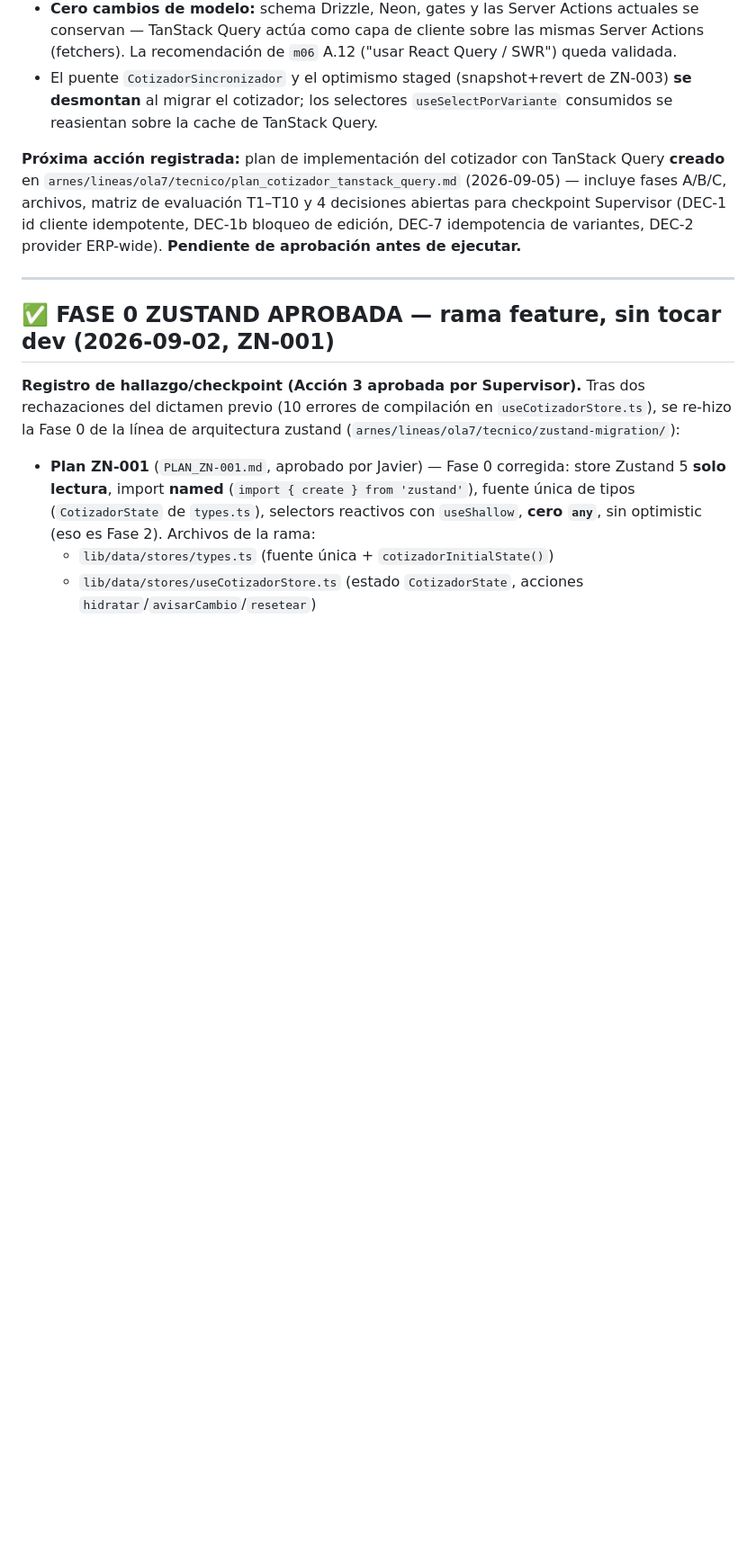
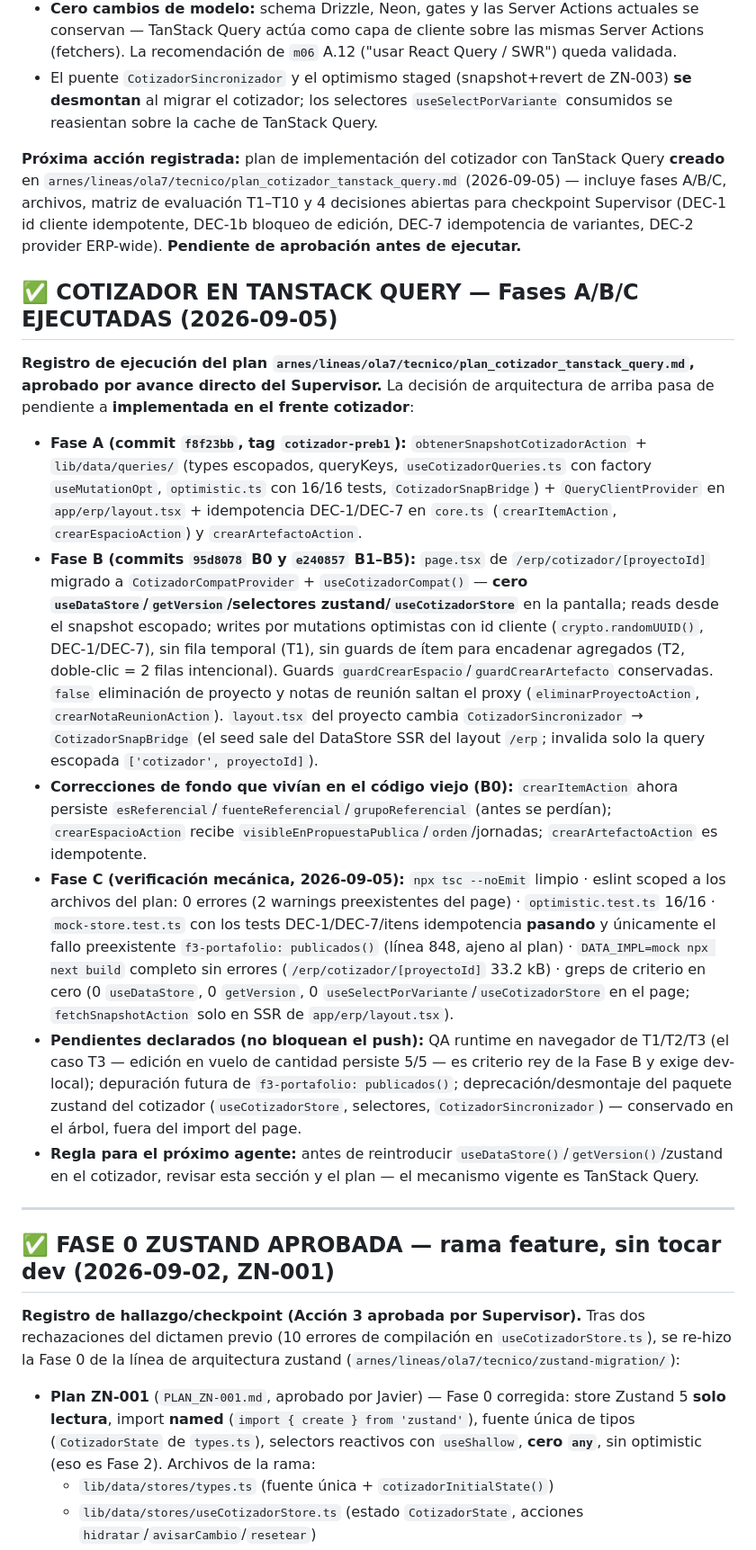
Before and after one commit to Airhonreality/empresa_muebles, a Markdown page: arnes/estado.md, the part around the change. Shown at 90% size. Rendered like a GitHub page; blank space fills up the shorter version.

Commit message:
docs(arnes): registro Fases A/B/C del cotizador en TanStack Query (checkpoint ejecución)

```diff
--- a/arnes/estado.md
+++ b/arnes/estado.md
@@ -259,6 +259,17 @@ Este archivo se lee al arrancar cualquier sesión. Es un dashboard corto: en qu
 
 **Próxima acción registrada:** plan de implementación del cotizador con TanStack Query **creado** en `arnes/lineas/ola7/tecnico/plan_cotizador_tanstack_query.md` (2026-09-05) — incluye fases A/B/C, archivos, matriz de evaluación T1–T10 y 4 decisiones abiertas para checkpoint Supervisor (DEC-1 id cliente idempotente, DEC-1b bloqueo de edición, DEC-7 idempotencia de variantes, DEC-2 provider ERP-wide). **Pendiente de aprobación antes de ejecutar.**
 
+## ✅ COTIZADOR EN TANSTACK QUERY — Fases A/B/C EJECUTADAS (2026-09-05)
+
+**Registro de ejecución del plan `arnes/lineas/ola7/tecnico/plan_cotizador_tanstack_query.md`, aprobado por avance directo del Supervisor.** La decisión de arquitectura de arriba pasa de pendiente a **implementada en el frente cotizador**:
+
+- **Fase A (commit `f8f23bb`, tag `cotizador-preb1`):** `obtenerSnapshotCotizadorAction` + `lib/data/queries/` (types escopados, queryKeys, `useCotizadorQueries.ts` con factory `useMutationOpt`, `optimistic.ts` con 16/16 tests, `CotizadorSnapBridge`) + `QueryClientProvider` en `app/erp/layout.tsx` + idempotencia DEC-1/DEC-7 en `core.ts` (`crearItemAction`, `crearEspacioAction`) y `crearArtefactoAction`.
+- **Fase B (commits `95d8078` B0 y `e240857` B1–B5):** `page.tsx` de `/erp/cotizador/[proyectoId]` migrado a `CotizadorCompatProvider` + `useCotizadorCompat()` — **cero `useDataStore`/`getVersion`/selectores zustand/`useCotizadorStore`** en la pantalla; reads desde el snapshot escopado; writes por mutations optimistas con id cliente (`crypto.randomUUID()`, DEC-1/DEC-7), sin fila temporal (T1), sin guards de ítem para encadenar agregados (T2, doble-clic = 2 filas intencional). Guards `guardCrearEspacio`/`guardCrearArtefacto` conservadas. `false` eliminación de proyecto y notas de reunión saltan el proxy (`eliminarProyectoAction`, `crearNotaReunionAction`). `layout.tsx` del proyecto cambia `CotizadorSincronizador` → `CotizadorSnapBridge` (el seed sale del DataStore SSR del layout `/erp`; invalida solo la query escopada `['cotizador', proyectoId]`).
+- **Correcciones de fondo que vivían en el código viejo (B0):** `crearItemAction` ahora persiste `esReferencial`/`fuenteReferencial`/`grupoReferencial` (antes se perdían); `crearEspacioAction` recibe `visibleEnPropuestaPublica`/`orden`/jornadas; `crearArtefactoAction` es idempotente.
+- **Fase C (verificación mecánica, 2026-09-05):** `npx tsc --noEmit` limpio · eslint scoped a los archivos del plan: 0 errores (2 warnings preexistentes del page) · `optimistic.test.ts` 16/16 · `mock-store.test.ts` con los tests DEC-1/DEC-7/itens idempotencia **pasando** y únicamente el fallo preexistente `f3-portafolio: publicados()` (línea 848, ajeno al plan) · `DATA_IMPL=mock npx next build` completo sin errores (`/erp/cotizador/[proyectoId]` 33.2 kB) · greps de criterio en cero (0 `useDataStore`, 0 `getVersion`, 0 `useSelectPorVariante`/`useCotizadorStore` en el page; `fetchSnapshotAction` solo en SSR de `app/erp/layout.tsx`).
+- **Pendientes declarados (no bloquean el push):** QA runtime en navegador de T1/T2/T3 (el caso T3 — edición en vuelo de cantidad persiste 5/5 — es criterio rey de la Fase B y exige dev-local); depuración futura de `f3-portafolio: publicados()`; deprecación/desmontaje del paquete zustand del cotizador (`useCotizadorStore`, selectores, `CotizadorSincronizador`) — conservado en el árbol, fuera del import del page.
+- **Regla para el próximo agente:** antes de reintroducir `useDataStore()`/`getVersion()`/zustand en el cotizador, revisar esta sección y el plan — el mecanismo vigente es TanStack Query.
+
 ---
 
 ## ✅ FASE 0 ZUSTAND APROBADA — rama feature, sin tocar dev (2026-09-02, ZN-001)
```
Also changed, not shown: arnes/INDEX.md (+1 -1 lines).
